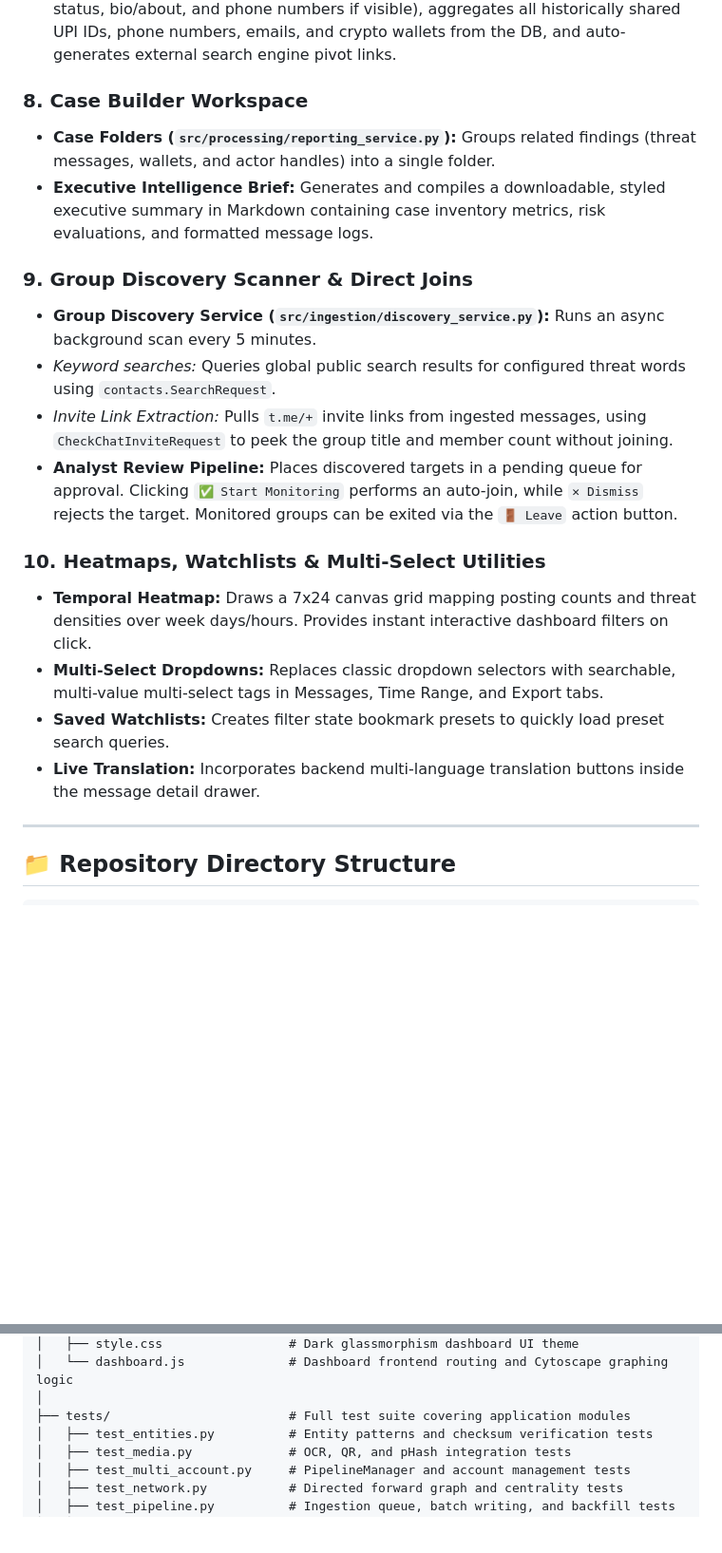
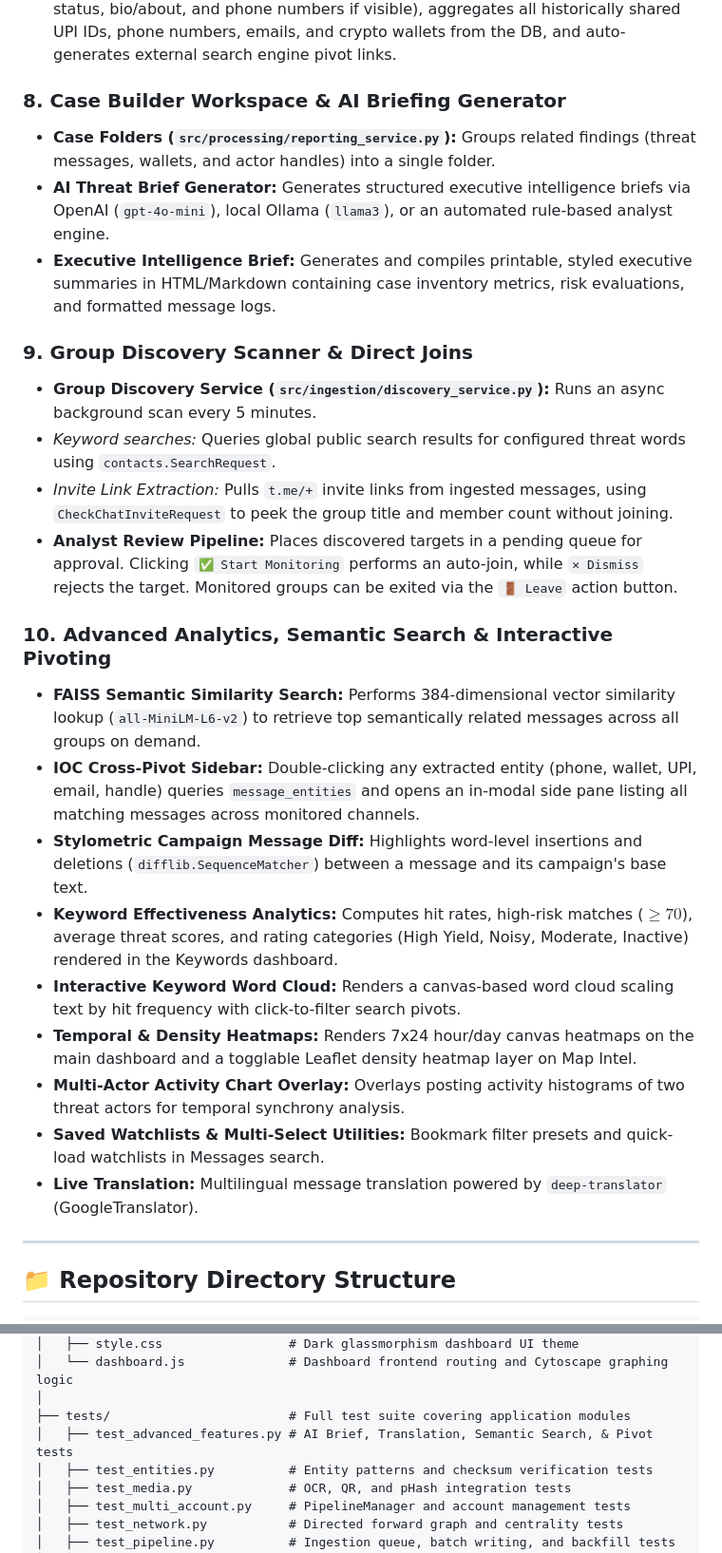
Before and after one commit to Visshu78/TeleWire, a Markdown page: README.md, 2 parts joined by grey strips. Shown at 95% size. Drawn GitHub-style; blank space fills up the shorter version.

Commit message:
docs: update README.md with comprehensive documentation for all 9 new features and test suite

```diff
--- a/README.md
+++ b/README.md
@@ -146,9 +146,10 @@ This script streams realistic target channels traffic, extracts test wallet addr
     *   *Threat Specialization Charting*: Renders a Chart.js doughnut visualization mapping the actor's threat category specialties (Scam, Hacking, Mule, etc.).
 *   **On-Demand OSINT Dossier**: Adds a `🕵️ Pull Dossier` action that fetches live profile metadata from Telegram's API (`GetFullUserRequest`) (displaying name, handle, status, bio/about, and phone numbers if visible), aggregates all historically shared UPI IDs, phone numbers, emails, and crypto wallets from the DB, and auto-generates external search engine pivot links.
 
-### 8. Case Builder Workspace
+### 8. Case Builder Workspace & AI Briefing Generator
 *   **Case Folders (`src/processing/reporting_service.py`):** Groups related findings (threat messages, wallets, and actor handles) into a single folder.
-*   **Executive Intelligence Brief:** Generates and compiles a downloadable, styled executive summary in Markdown containing case inventory metrics, risk evaluations, and formatted message logs.
+*   **AI Threat Brief Generator:** Generates structured executive intelligence briefs via OpenAI (`gpt-4o-mini`), local Ollama (`llama3`), or an automated rule-based analyst engine.
+*   **Executive Intelligence Brief:** Generates and compiles printable, styled executive summaries in HTML/Markdown containing case inventory metrics, risk evaluations, and formatted message logs.
 
 ### 9. Group Discovery Scanner & Direct Joins
 *   **Group Discovery Service (`src/ingestion/discovery_service.py`):** Runs an async background scan every 5 minutes.
@@ -156,11 +157,16 @@ This script streams realistic target channels traffic, extracts test wallet addr
   *   *Invite Link Extraction:* Pulls `t.me/+` invite links from ingested messages, using `CheckChatInviteRequest` to peek the group title and member count without joining.
 *   **Analyst Review Pipeline:** Places discovered targets in a pending queue for approval. Clicking `✅ Start Monitoring` performs an auto-join, while `✕ Dismiss` rejects the target. Monitored groups can be exited via the `🚪 Leave` action button.
 
-### 10. Heatmaps, Watchlists & Multi-Select Utilities
-*   **Temporal Heatmap:** Draws a 7x24 canvas grid mapping posting counts and threat densities over week days/hours. Provides instant interactive dashboard filters on click.
-*   **Multi-Select Dropdowns:** Replaces classic dropdown selectors with searchable, multi-value multi-select tags in Messages, Time Range, and Export tabs.
-*   **Saved Watchlists:** Creates filter state bookmark presets to quickly load preset search queries.
-*   **Live Translation:** Incorporates backend multi-language translation buttons inside the message detail drawer.
+### 10. Advanced Analytics, Semantic Search & Interactive Pivoting
+*   **FAISS Semantic Similarity Search:** Performs 384-dimensional vector similarity lookup (`all-MiniLM-L6-v2`) to retrieve top semantically related messages across all groups on demand.
+*   **IOC Cross-Pivot Sidebar:** Double-clicking any extracted entity (phone, wallet, UPI, email, handle) queries `message_entities` and opens an in-modal side pane listing all matching messages across monitored channels.
+*   **Stylometric Campaign Message Diff:** Highlights word-level insertions and deletions (`difflib.SequenceMatcher`) between a message and its campaign's base text.
+*   **Keyword Effectiveness Analytics:** Computes hit rates, high-risk matches ($\ge 70$), average threat scores, and rating categories (High Yield, Noisy, Moderate, Inactive) rendered in the Keywords dashboard.
+*   **Interactive Keyword Word Cloud:** Renders a canvas-based word cloud scaling text by hit frequency with click-to-filter search pivots.
+*   **Temporal & Density Heatmaps:** Renders 7x24 hour/day canvas heatmaps on the main dashboard and a togglable Leaflet density heatmap layer on Map Intel.
+*   **Multi-Actor Activity Chart Overlay:** Overlays posting activity histograms of two threat actors for temporal synchrony analysis.
+*   **Saved Watchlists & Multi-Select Utilities:** Bookmark filter presets and quick-load watchlists in Messages search.
+*   **Live Translation:** Multilingual message translation powered by `deep-translator` (GoogleTranslator).
 
 ---
 
@@ -220,6 +226,7 @@ TELEGRAM/
 │   └── dashboard.js              # Dashboard frontend routing and Cytoscape graphing logic
 │
 ├── tests/                        # Full test suite covering application modules
+│   ├── test_advanced_features.py # AI Brief, Translation, Semantic Search, & Pivot tests
 │   ├── test_entities.py          # Entity patterns and checksum verification tests
 │   ├── test_media.py             # OCR, QR, and pHash integration tests
 │   ├── test_multi_account.py     # PipelineManager and account management tests
```
